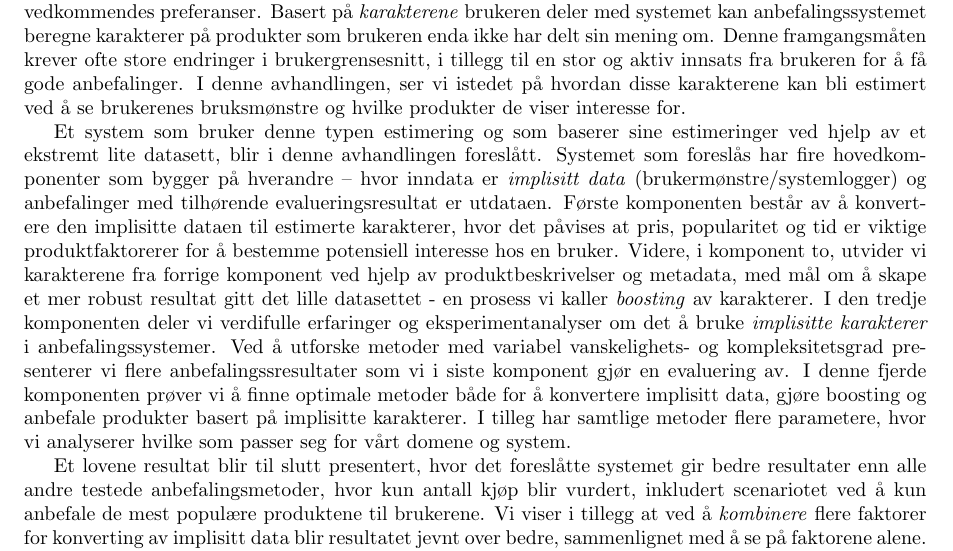
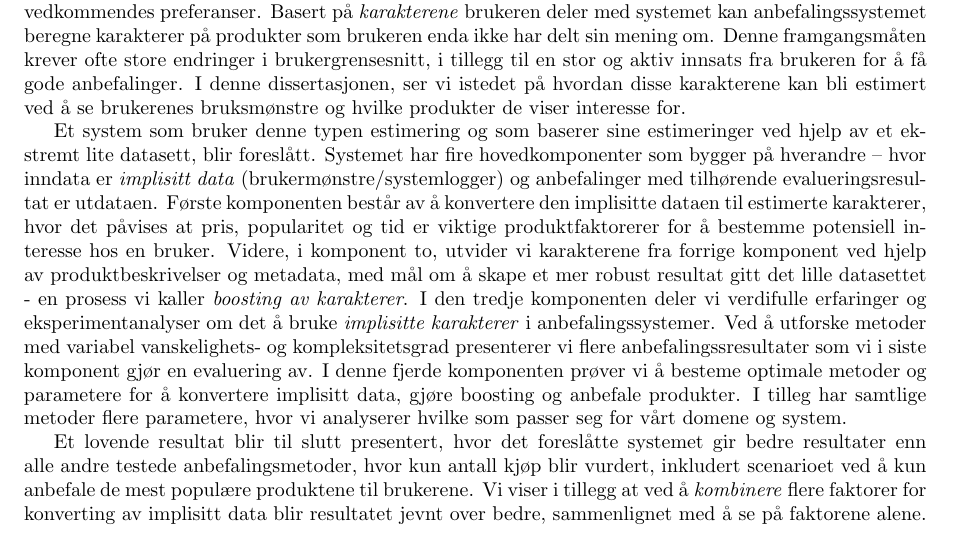
Before and after one commit to mcmhav/muchBazar, a LaTeX thesis (src/report.tex): part of page 2 of 158, cut so that both start at the same text. Compiled offline with pdfLaTeX.

Commit message:
correct norwegian

```diff
--- a/src/report.tex
+++ b/src/report.tex
@@ -186,33 +186,32 @@ Basert på \textit{karakterene} brukeren deler med systemet kan
 anbefalingssystemet beregne karakterer på produkter som brukeren enda ikke har
 delt sin mening om. Denne framgangsmåten krever ofte store endringer i
 brukergrensesnitt, i tillegg til en stor og aktiv innsats fra brukeren for å få
-gode anbefalinger. I denne avhandlingen, ser vi istedet på hvordan disse
+gode anbefalinger. I denne dissertasjonen, ser vi istedet på hvordan disse
 karakterene kan bli estimert ved å se brukerenes bruksmønstre og hvilke
 produkter de viser interesse for.
 
-Et system som bruker denne typen estimering og som baserer sine estimeringer ved
-hjelp av et ekstremt lite datasett, blir i denne avhandlingen foreslått.
-Systemet som foreslås har fire hovedkomponenter som bygger på hverandre -- hvor
-inndata er \textit{implisitt data} (brukermønstre/systemlogger) og anbefalinger
-med tilhørende evalueringsresultat er utdataen. Første komponenten består av å
-konvertere den implisitte dataen til estimerte karakterer, hvor det påvises at
-pris, popularitet og tid er viktige produktfaktorerer for å bestemme potensiell
+Et system som bruker denne typen estimering og som baserer sine estimeringer
+ved hjelp av et ekstremt lite datasett, blir foreslått. Systemet har fire
+hovedkomponenter som bygger på hverandre -- hvor inndata er \textit{implisitt
+data} (brukermønstre/systemlogger) og anbefalinger med tilhørende
+evalueringsresultat er utdataen. Første komponenten består av å konvertere den
+implisitte dataen til estimerte karakterer, hvor det påvises at pris,
+popularitet og tid er viktige produktfaktorerer for å bestemme potensiell
 interesse hos en bruker. Videre, i komponent to, utvider vi karakterene fra
 forrige komponent ved hjelp av produktbeskrivelser og metadata, med mål om å
 skape et mer robust resultat gitt det lille datasettet - en prosess vi kaller
-\textit{boosting} av karakterer. I den tredje komponenten deler vi verdifulle
+\textit{boosting av karakterer}. I den tredje komponenten deler vi verdifulle
 erfaringer og eksperimentanalyser om det å bruke \textit{implisitte karakterer}
 i anbefalingssystemer. Ved å utforske metoder med variabel vanskelighets- og
 kompleksitetsgrad presenterer vi flere anbefalingssresultater som vi i siste
-komponent gjør en evaluering av. I denne fjerde komponenten prøver vi å finne
-optimale metoder både for å konvertere implisitt data, gjøre boosting og
-anbefale produkter basert på implisitte karakterer. I tilleg har samtlige
-metoder flere parametere, hvor vi analyserer hvilke som passer seg for vårt
-domene og system.
+komponent gjør en evaluering av. I denne fjerde komponenten prøver vi å besteme
+optimale metoder og parametere for å konvertere implisitt data, gjøre boosting
+og anbefale produkter. I tilleg har samtlige metoder flere parametere, hvor vi
+analyserer hvilke som passer seg for vårt domene og system.
 
-Et lovene resultat blir til slutt presentert, hvor det foreslåtte systemet gir
+Et lovende resultat blir til slutt presentert, hvor det foreslåtte systemet gir
 bedre resultater enn alle andre testede anbefalingsmetoder, hvor kun antall
-kjøp blir vurdert, inkludert scenariotet ved å kun anbefale de mest populære
+kjøp blir vurdert, inkludert scenarioet ved å kun anbefale de mest populære
 produktene til brukerene. Vi viser i tillegg at ved å \textit{kombinere} flere
 faktorer for konverting av implisitt data blir resultatet jevnt over bedre,
 sammenlignet med å se på faktorene alene. Resultatene presentert i denne
```
Also changed, not shown: src/report.tex (2 more changed lines).
